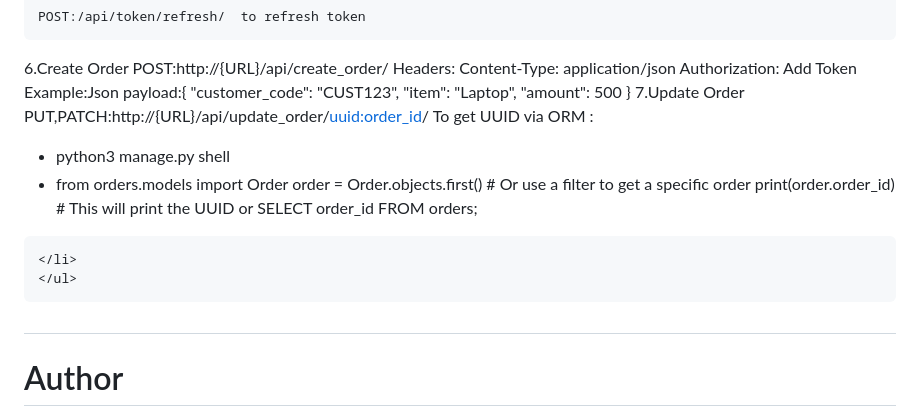
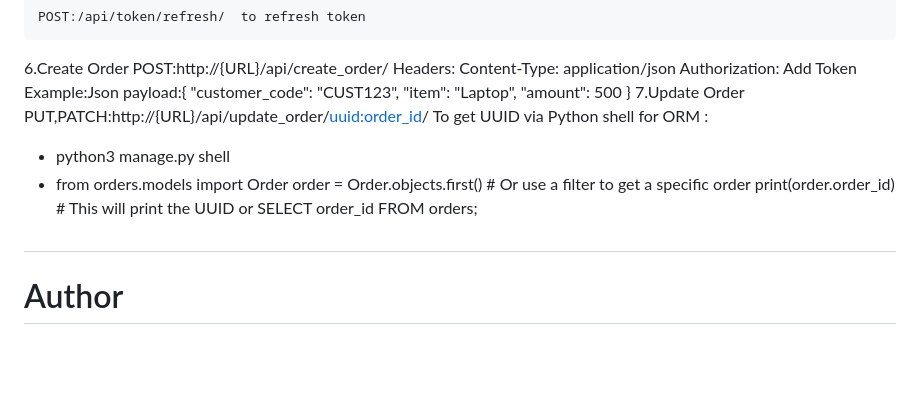
Before and after one commit to andrewindeche/clientorder, a Markdown page: README.md, the part around the change. GitHub-like rendering; blank space fills up the shorter version.

```diff
--- a/README.md
+++ b/README.md
@@ -121,7 +121,7 @@ Select Logout
         }
 7.Update Order
     PUT,PATCH:http://{URL}/api/update_order/<uuid:order_id>/
-    To get UUID via ORM :
+    To get UUID via Python shell for ORM :
     <ul>
     <li>python3 manage.py shell</li>
     <li>from orders.models import Order
@@ -129,7 +129,6 @@ Select Logout
         print(order.order_id)  # This will print the UUID
                                 or
         SELECT order_id FROM orders;
-
     </li>
     </ul>
 
```
